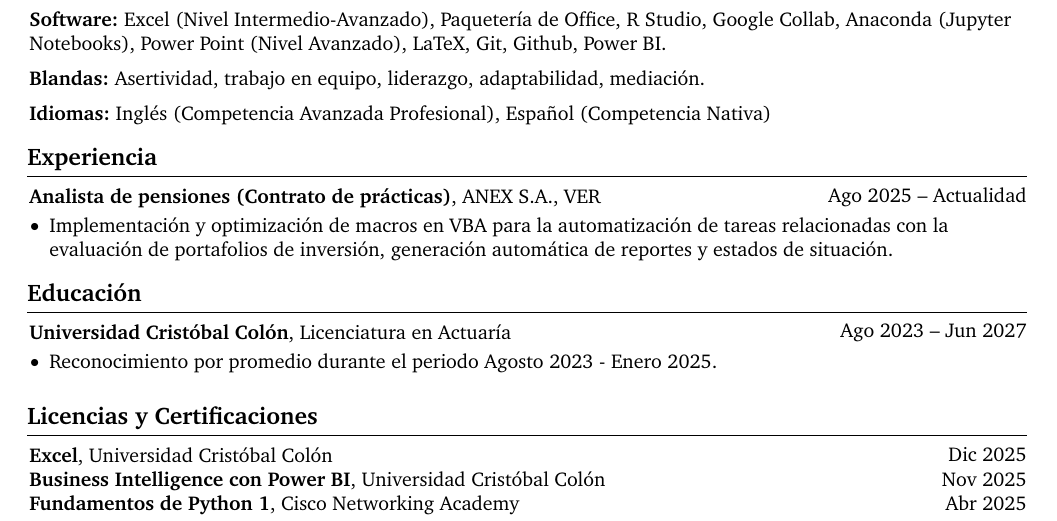
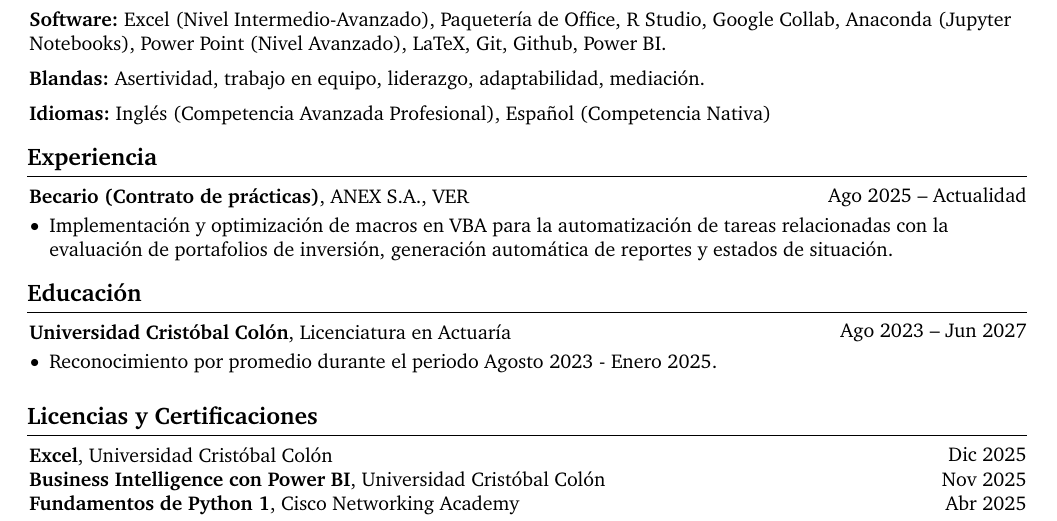
Before and after one commit to VictorByVal/Latex, a LaTeX CV (Curriculum Vitae/Entrevistas/Español/VictorGabrielVazquezMontes-CV-(Entrevistas)-ES.tex): part of the page, cut so that both start at the same text. Compiled offline with pdfLaTeX.

Commit message:
Cambios hechos a mi currículum

```diff
--- a/Curriculum Vitae/Entrevistas/Español/VictorGabrielVazquezMontes-CV-(Entrevistas)-ES.tex
+++ b/Curriculum Vitae/Entrevistas/Español/VictorGabrielVazquezMontes-CV-(Entrevistas)-ES.tex
@@ -232,7 +232,7 @@
         \begin{twocolentry}{
            Ago 2025 – Actualidad
         }
-            \textbf{Analista de pensiones (Contrato de prácticas)}, ANEX S.A., VER \end{twocolentry}
+            \textbf{Becario (Contrato de prácticas)}, ANEX S.A., VER \end{twocolentry}
 
         \vspace{0.10 cm}
         \begin{onecolentry}
```
Also changed, not shown: Curriculum Vitae/Entrevistas/Español/VictorGabrielVazquezMontes-CV-(Entrevistas)-ES.pdf, 2 other files.
